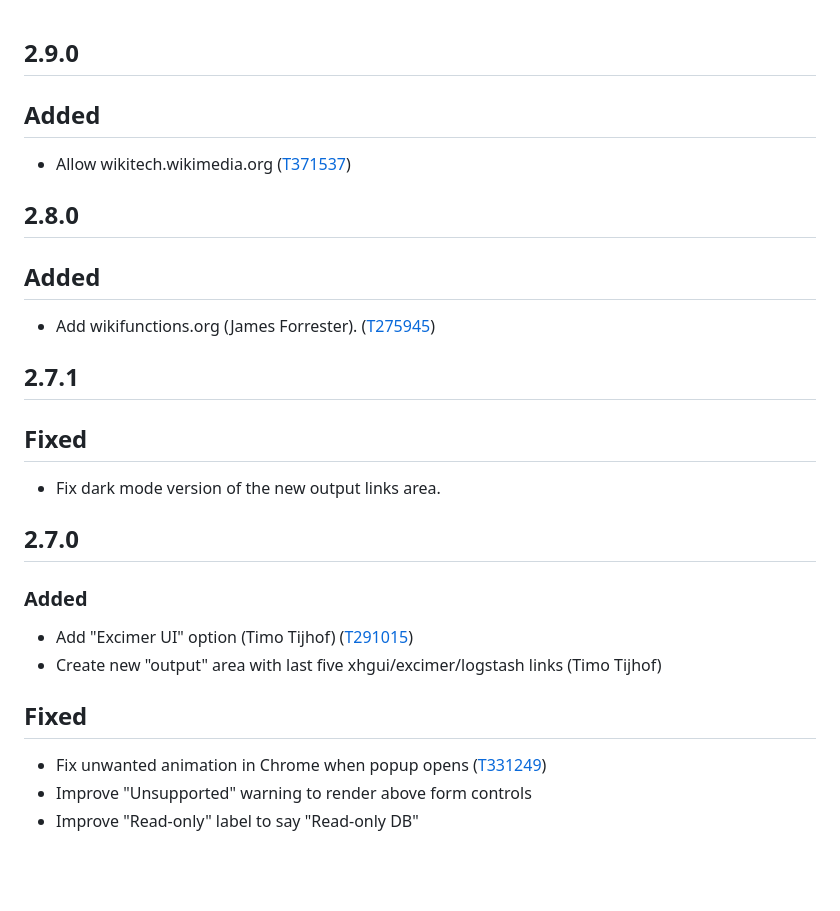
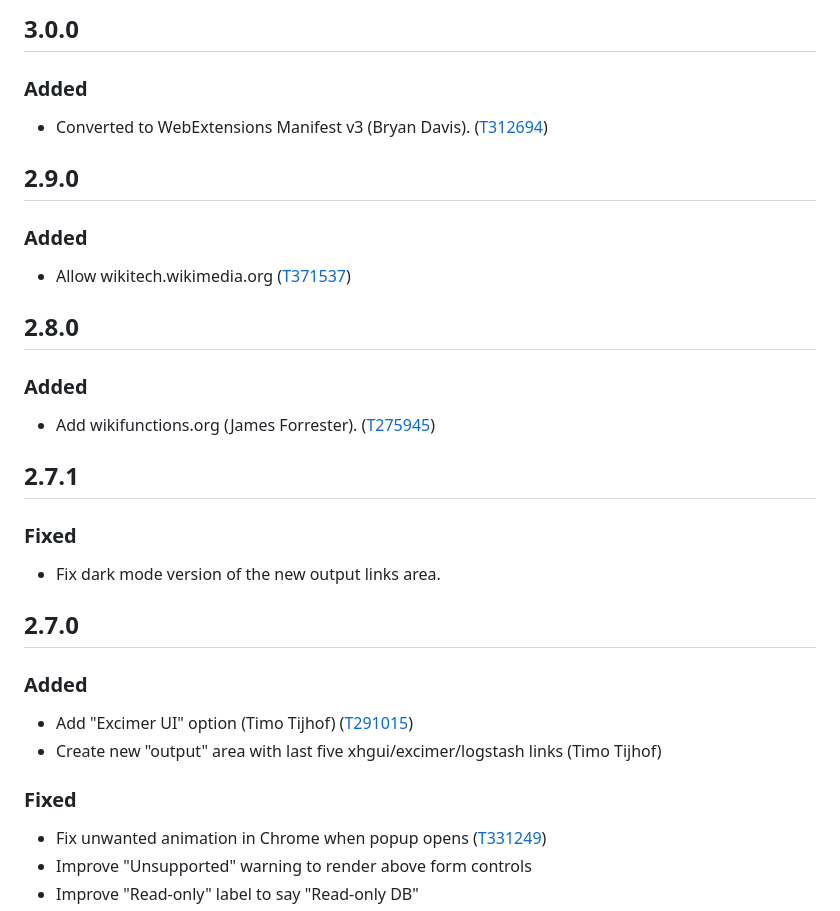
Before and after one commit to wikimedia/performance-WikimediaDebug, a Markdown page: CHANGELOG.md, the part around the change. Rendered like a GitHub page; blank space fills up the shorter version.

Commit message:
v3.0.0: Update changelog
Follow up to b749b6a that adds changelog info for v3.0.0.

Change-Id: Ia8918c8315bdbaf1bc2497568038b278ae8b0ef3

```diff
--- a/CHANGELOG.md
+++ b/CHANGELOG.md
@@ -1,18 +1,24 @@
+## 3.0.0
+
+### Added
+
+* Converted to WebExtensions Manifest v3 (Bryan Davis). ([T312694](https://phabricator.wikimedia.org/T312694))
+
 ## 2.9.0
 
-## Added
+### Added
 
 * Allow wikitech.wikimedia.org ([T371537](https://phabricator.wikimedia.org/T371537))
 
 ## 2.8.0
 
-## Added
+### Added
 
 * Add wikifunctions.org (James Forrester). ([T275945](https://phabricator.wikimedia.org/T275945))
 
 ## 2.7.1
 
-## Fixed
+### Fixed
 
 * Fix dark mode version of the new output links area.
 
@@ -23,7 +29,7 @@
 * Add "Excimer UI" option (Timo Tijhof) ([T291015](https://phabricator.wikimedia.org/T291015))
 * Create new "output" area with last five xhgui/excimer/logstash links (Timo Tijhof)
 
-## Fixed
+### Fixed
 
 * Fix unwanted animation in Chrome when popup opens ([T331249](https://phabricator.wikimedia.org/T331249))
 * Improve "Unsupported" warning to render above form controls
```
